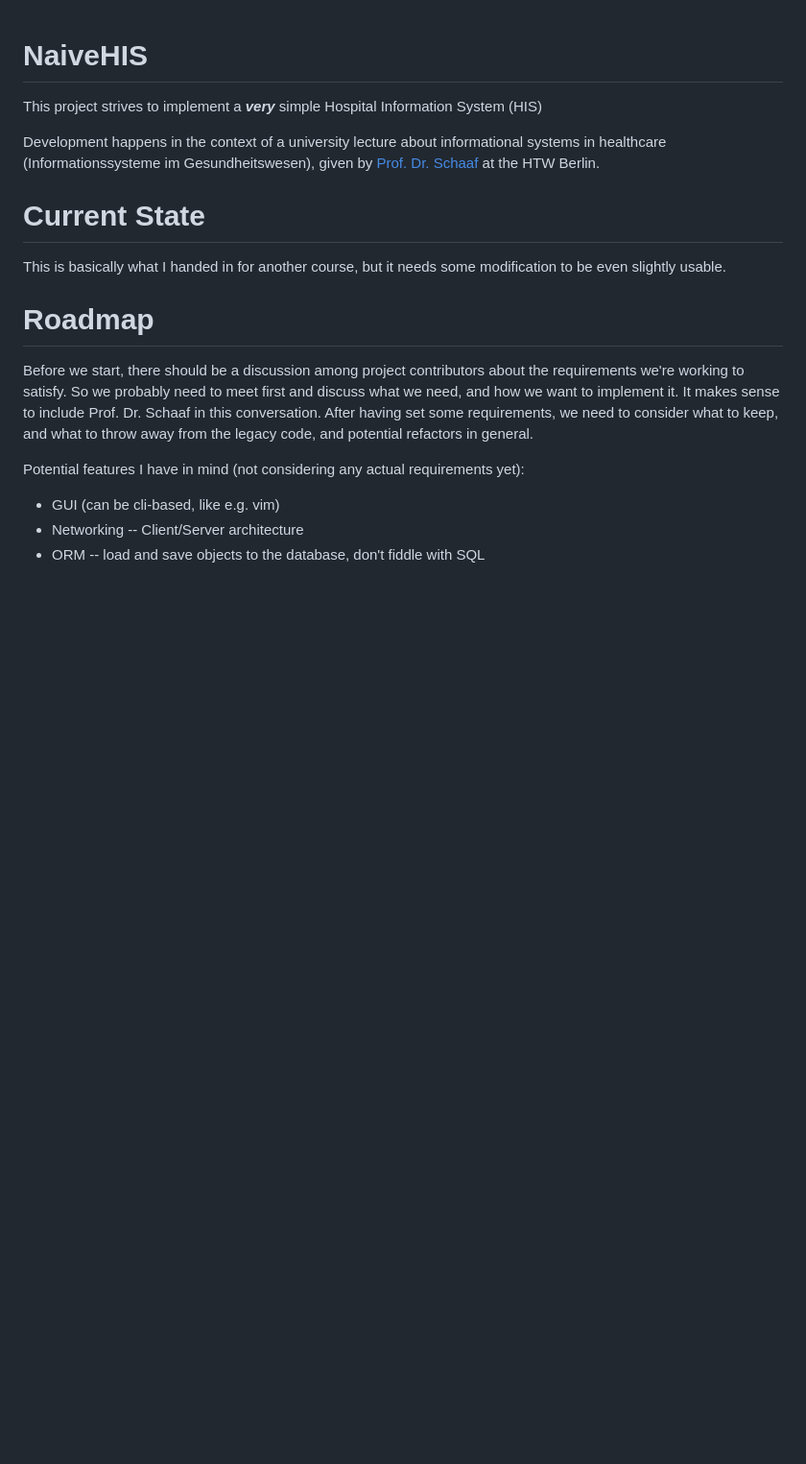
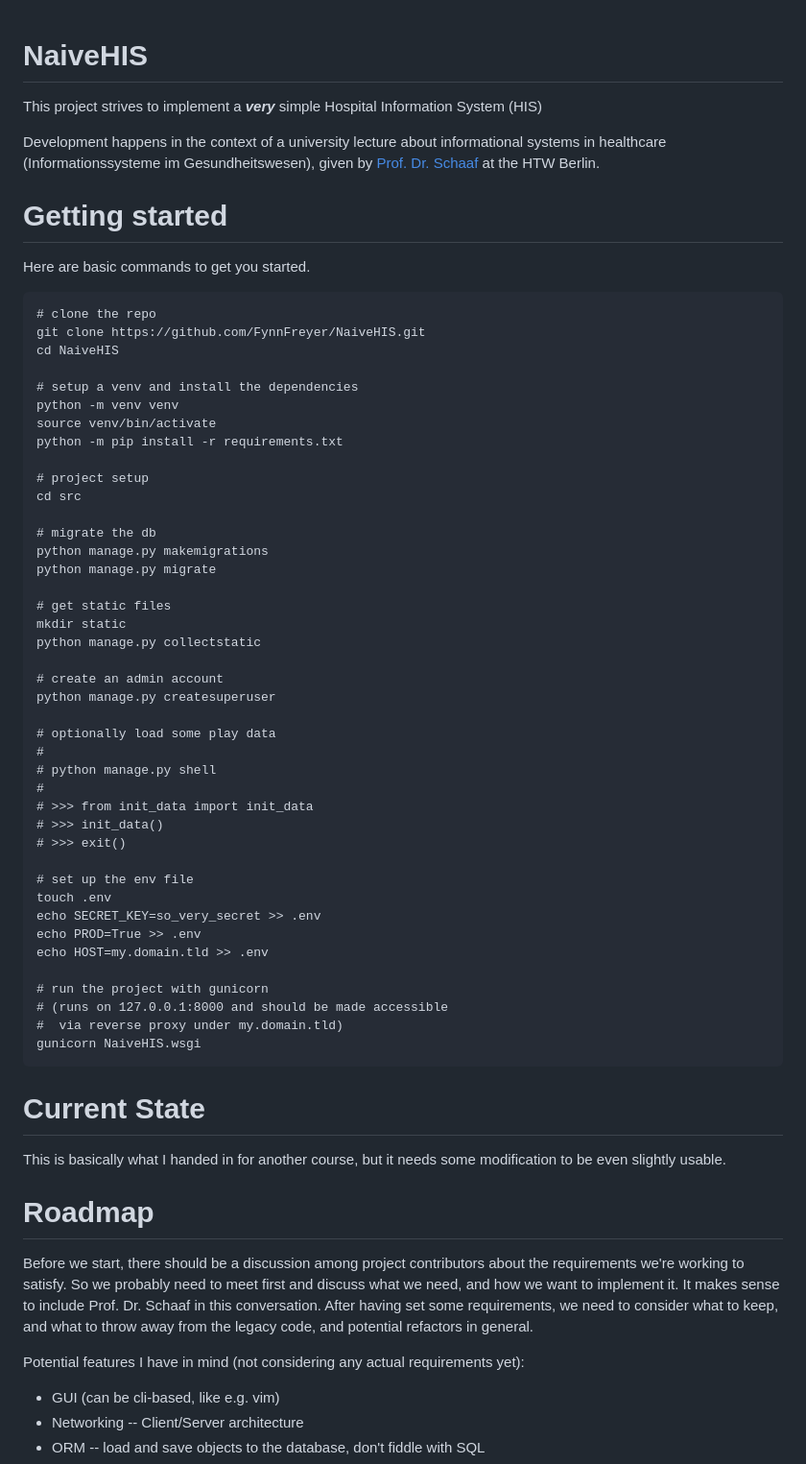
Before and after one commit to FynnFreyer/NaiveHIS, a Markdown page: README.md, the part around the change. Shown at 96% size. GitHub-like rendering; blank space fills up the shorter version.

Commit message:
add getting started section

```diff
--- a/README.md
+++ b/README.md
@@ -3,6 +3,54 @@
 This project strives to implement a ***very*** simple Hospital Information System (HIS)
 
 Development happens in the context of a university lecture about informational systems in healthcare (Informationssysteme im Gesundheitswesen), given by [Prof. Dr. Schaaf](https://www.htw-berlin.de/hochschule/personen/person/?eid=4298) at the HTW Berlin.
+
+# Getting started
+
+Here are basic commands to get you started.
+
+    # clone the repo
+    git clone https://github.com/FynnFreyer/NaiveHIS.git
+    cd NaiveHIS
+
+    # setup a venv and install the dependencies
+    python -m venv venv
+    source venv/bin/activate
+    python -m pip install -r requirements.txt
+
+    # project setup
+    cd src
+
+    # migrate the db
+    python manage.py makemigrations
+    python manage.py migrate
+
+    # get static files
+    mkdir static
+    python manage.py collectstatic
+
+    # create an admin account
+    python manage.py createsuperuser
+
+    # optionally load some play data
+    #
+    # python manage.py shell
+    #
+    # >>> from init_data import init_data
+    # >>> init_data()
+    # >>> exit()
+
+    # set up the env file
+    touch .env
+    echo SECRET_KEY=so_very_secret >> .env
+    echo PROD=True >> .env
+    echo HOST=my.domain.tld >> .env
+
+    # run the project with gunicorn
+    # (runs on 127.0.0.1:8000 and should be made accessible
+    #  via reverse proxy under my.domain.tld)
+    gunicorn NaiveHIS.wsgi
+
+
 
 # Current State
 
```
